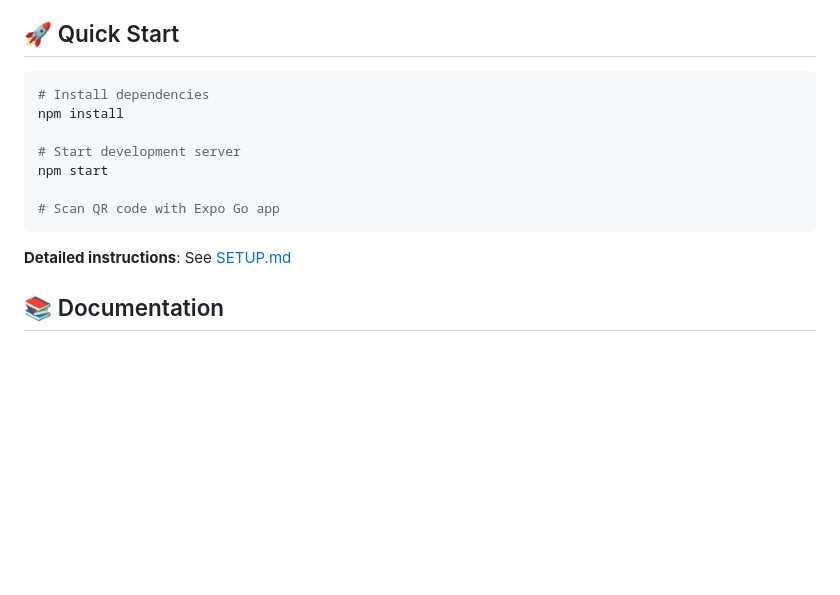
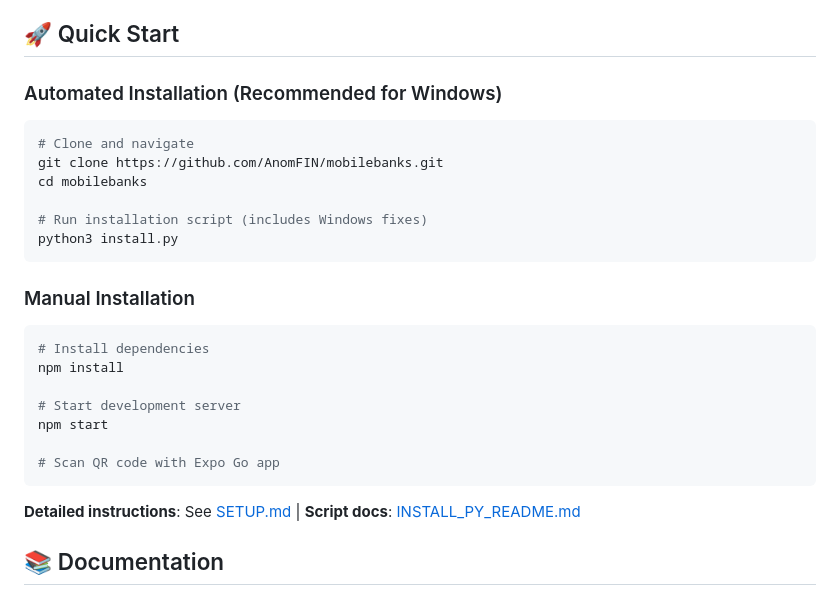
Before and after one commit to AnomFIN/mobilebanks, a Markdown page: README.md, the part around the change. Drawn GitHub-style; blank space fills up the shorter version.

Commit message:
Päivitetty README ja SETUP dokumentaatio install.py:n käyttöön
Co-authored-by: AnomFIN <226206413+AnomFIN@users.noreply.github.com>

````diff
--- a/README.md
+++ b/README.md
@@ -28,6 +28,19 @@ A stunning Expo Go mobile banking app with a minimalist fintech UI design, featu
 
 ## 🚀 Quick Start
 
+### Automated Installation (Recommended for Windows)
+
+```bash
+# Clone and navigate
+git clone https://github.com/AnomFIN/mobilebanks.git
+cd mobilebanks
+
+# Run installation script (includes Windows fixes)
+python3 install.py
+```
+
+### Manual Installation
+
 ```bash
 # Install dependencies
 npm install
@@ -38,7 +51,7 @@ npm start
 # Scan QR code with Expo Go app
 ```
 
-**Detailed instructions**: See [SETUP.md](SETUP.md)
+**Detailed instructions**: See [SETUP.md](SETUP.md) | **Script docs**: [INSTALL_PY_README.md](INSTALL_PY_README.md)
 
 ## 📚 Documentation
 
````
Also changed, not shown: SETUP.md (+29 -0 lines).
